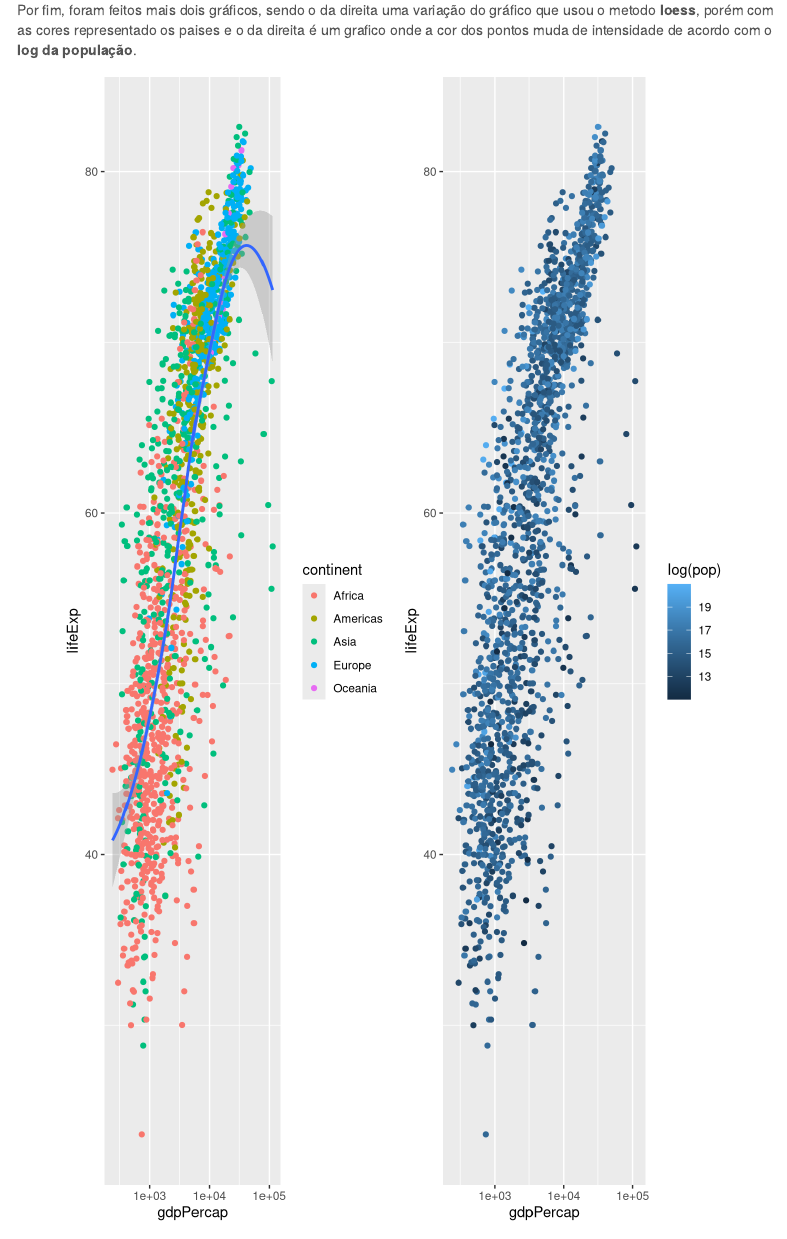
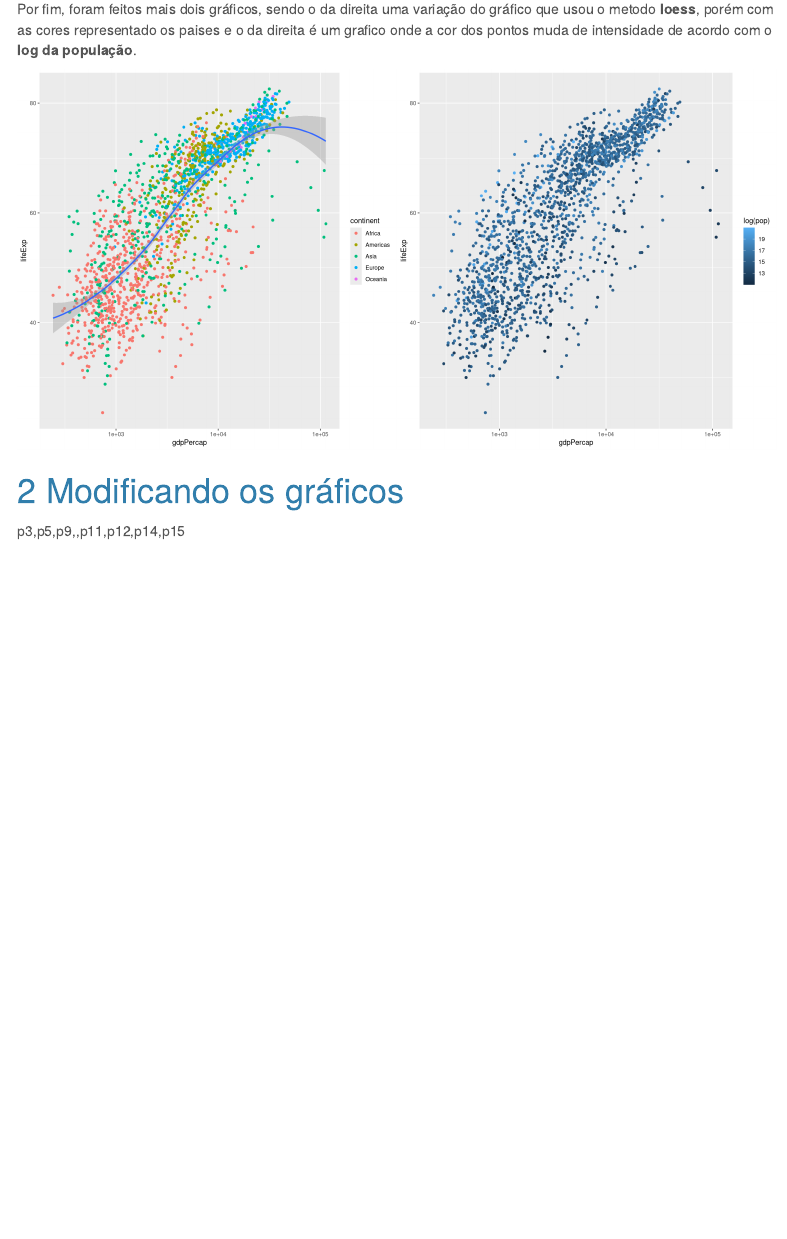
Before and after one commit to gtironi/AEDV, an R Markdown document (R/lista1_b.Rmd): the page in a window 1100 px wide, from 2670 px down before the commit and from 1980 px down after it, so that both start at the same text. Rendered offline with R 4.5, knitr and Pandoc, with nearby package versions; menus at the side of the page are left out; the gapminder table comes from the copy in Python's plotly package.

Commit message:
Começo das modificações dos gráficos

````diff
--- a/R/lista1_b.Rmd
+++ b/R/lista1_b.Rmd
@@ -7,6 +7,8 @@ output:
     number_sections: yes
     highlight: tango
     theme: cerulean
+    fig_width: 16
+    fig_height: 10
     toc: yes
     toc_float:
       collapsed: yes
@@ -132,8 +134,18 @@ grid.arrange(p10, p11, p13,
 Por fim, foram feitos mais dois gráficos, sendo o da direita uma variação do gráfico que usou o metodo **loess**, porém com as cores representado os paises e o da direita é um grafico onde a cor dos pontos muda de intensidade de acordo com o **log da população**.
 
 <center>
-```{r fig.height=12, echo=FALSE, warning=FALSE, message=FALSE}
+```{r, fig.height=8, echo=FALSE, warning=FALSE, message=FALSE}
 grid.arrange(p14, p15,
              ncol=2, nrow=1)
 ```
 </center>
+
+# Modificando os gráficos
+
+<center>
+```{r, echo=FALSE, warning=FALSE, message=FALSE}
+
+```
+</center>
+
+p3,p5,p9,,p11,p12,p14,p15
````
Also changed, not shown: R/lista1_b.pdf (added), R/lista1_b.Rmd (6 more changed lines), 1 other file.
